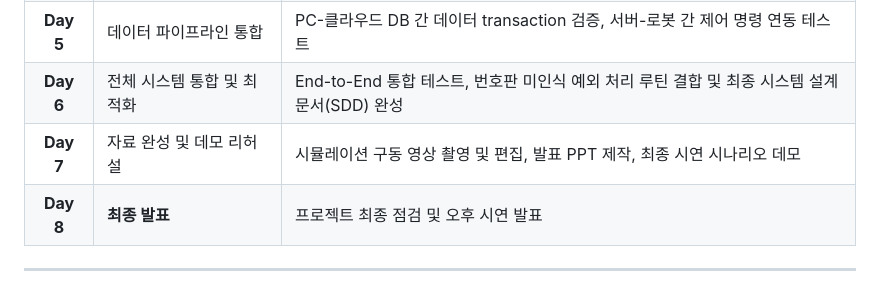
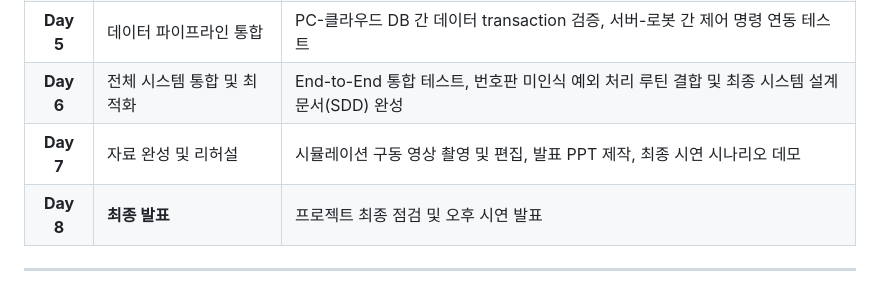
Before and after one commit to habin-k/Alley_Park_Patrol, a Markdown page: README.md, the part around the change. GitHub-like rendering.

```diff
--- a/README.md
+++ b/README.md
@@ -45,7 +45,7 @@
 | **Day 4** | 데이터 인터페이스 규격 정의 | 코드 리뷰, 비전 좌표 변환 데이터의 서버 전송 및 토픽 구조 및 ROS2 커스텀 메시지/액션 규격 정리 |
 | **Day 5** | 데이터 파이프라인 통합 | PC-클라우드 DB 간 데이터 transaction 검증, 서버-로봇 간 제어 명령 연동 테스트 |
 | **Day 6** | 전체 시스템 통합 및 최적화 | End-to-End 통합 테스트, 번호판 미인식 예외 처리 루틴 결합 및 최종 시스템 설계 문서(SDD) 완성 |
-| **Day 7** | 자료 완성 및 데모 리허설 | 시뮬레이션 구동 영상 촬영 및 편집, 발표 PPT 제작, 최종 시연 시나리오 데모 |
+| **Day 7** | 자료 완성 및 리허설 | 시뮬레이션 구동 영상 촬영 및 편집, 발표 PPT 제작, 최종 시연 시나리오 데모 |
 | **Day 8** | **최종 발표** | 프로젝트 최종 점검 및 오후 시연 발표 |
 
 ---
```
